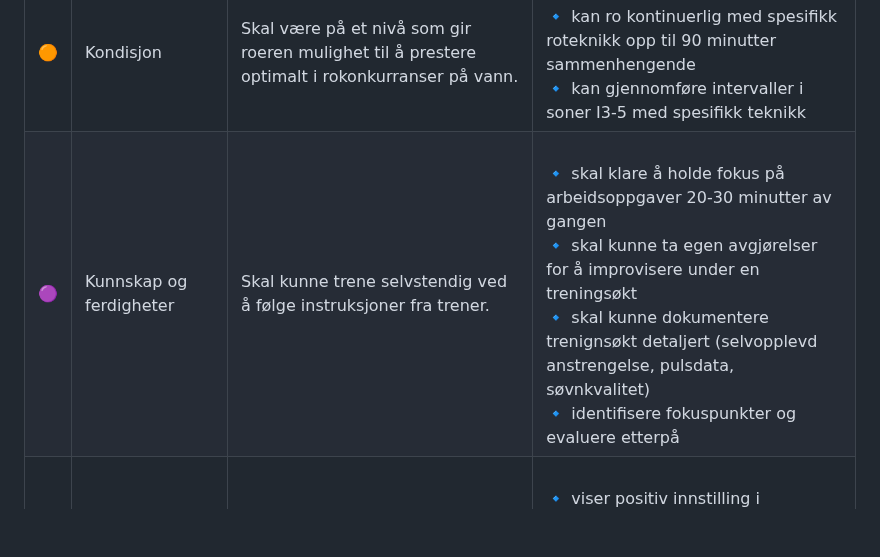
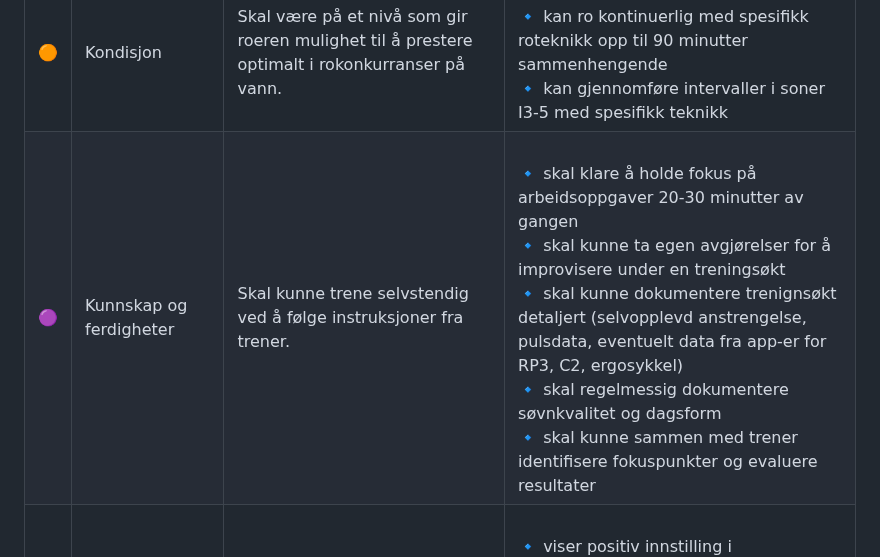
Before and after one commit to digitnow/rodata, a Markdown page: TRENINGSNIVÅ-4.md, the part around the change. Drawn GitHub-style; blank space fills up the shorter version.

Commit message:
Update TRENINGSNIVÅ-4.md
dagbok og fokus

```diff
--- a/TRENINGSNIVÅ-4.md
+++ b/TRENINGSNIVÅ-4.md
@@ -13,7 +13,7 @@ Formålet med dette trinnet er å utvikle en kompetent roer, som følger en års
 |🔴| Roferdigheter | Roer demonstrerer en høy kompetanse for de fleste roferdighetene<sup>srf</sup>.|🔹 lenke til video, f. eks. |
 |🔵| Atletisme | Øke prestasjoner fra treningnivå 3 |Flex: <br>🔹 sittende på gulvet kan nå x cm over sine tå <br>Styrke: <br>🔹 teknisk korrekt gjennomfører knebøy, ryggoppryll, kettlebel-sving osv. <br>Stabilitet: <br>🔹 kan holde forskjellige type planker i minst 3 minutter (hver stilling 60 sekunder) |
 |🟠| Kondisjon | Skal være på et nivå som gir roeren mulighet til å prestere optimalt i rokonkurranser på vann. |<br>🔹 kan ro kontinuerlig med spesifikk roteknikk opp til 90 minutter sammenhengende <br>🔹 kan gjennomføre intervaller i soner I3-5 med spesifikk teknikk |
-|🟣| Kunnskap og ferdigheter| Skal kunne trene selvstendig ved å følge instruksjoner fra trener. |<br>🔹 skal klare å holde fokus på arbeidsoppgaver 20-30 minutter av gangen <br>🔹 skal kunne ta egen avgjørelser for å improvisere under en treningsøkt <br>🔹 skal kunne dokumentere trenignsøkt detaljert (selvopplevd anstrengelse, pulsdata, søvnkvalitet)  <br>🔹  identifisere fokuspunkter og evaluere etterpå |
+|🟣| Kunnskap og ferdigheter| Skal kunne trene selvstendig ved å følge instruksjoner fra trener. |<br>🔹 skal klare å holde fokus på arbeidsoppgaver 20-30 minutter av gangen <br>🔹 skal kunne ta egen avgjørelser for å improvisere under en treningsøkt <br>🔹 skal kunne dokumentere trenignsøkt detaljert (selvopplevd anstrengelse, pulsdata, eventuelt data fra app-er for RP3, C2, ergosykkel) <br>🔹 skal regelmessig dokumentere søvnkvalitet og dagsform  <br>🔹  skal kunne sammen med trener identifisere fokuspunkter og evaluere resultater |
 |🟢| Etos<sup>etos</sup> og adferd | Viser adferd som er viktig for en eliteutøver. |<br>🔹 viser positiv innstilling i treningsgrupper <br>🔹 ... <br>🔹 har en forståelse for uttaksprosesser <br>🔹 ... |
 
 ## Concept 2 Standard for 2k og 5k
```
